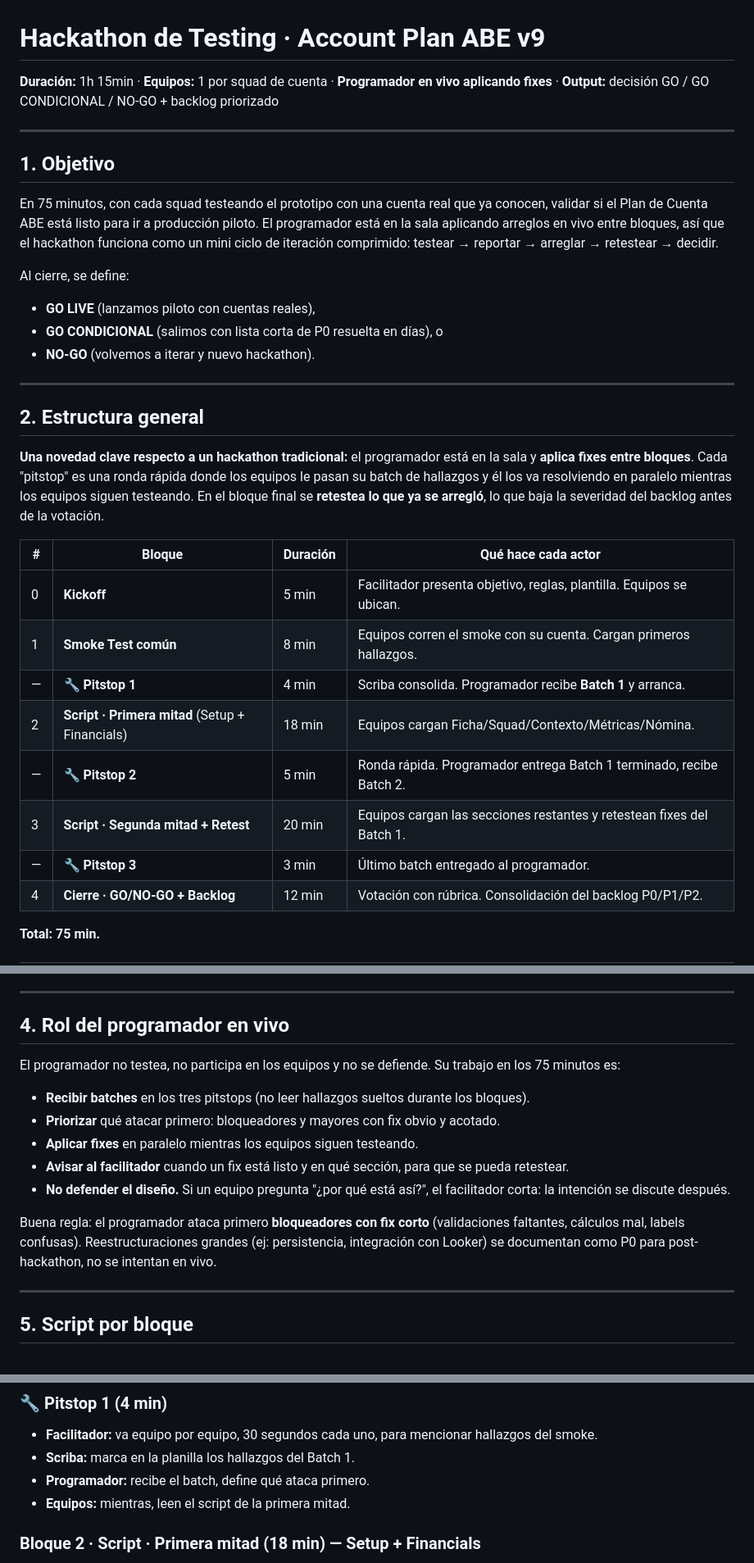
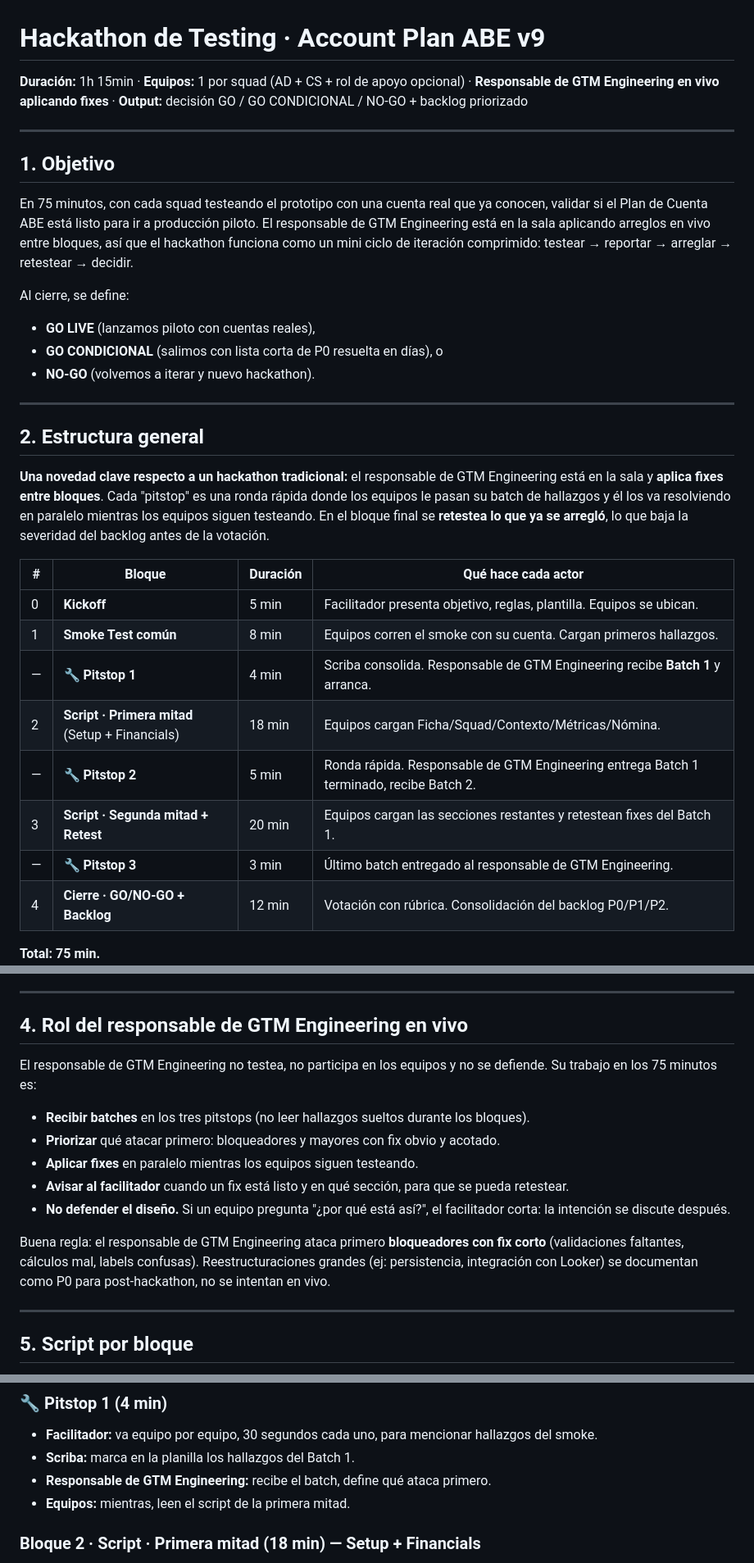
Before and after one commit to rominapicollo/testinghackathon, a Markdown page: docs/01_hackathon_design.md, 3 parts joined by grey strips. Shown at 82% size. Rendered like a GitHub page.

```diff
--- a/docs/01_hackathon_design.md
+++ b/docs/01_hackathon_design.md
@@ -1,11 +1,11 @@
 # Hackathon de Testing · Account Plan ABE v9
-**Duración:** 1h 15min · **Equipos:** 1 por squad de cuenta · **Programador en vivo aplicando fixes** · **Output:** decisión GO / GO CONDICIONAL / NO-GO + backlog priorizado
+**Duración:** 1h 15min · **Equipos:** 1 por squad (AD + CS + rol de apoyo opcional) · **Responsable de GTM Engineering en vivo aplicando fixes** · **Output:** decisión GO / GO CONDICIONAL / NO-GO + backlog priorizado
 
 ---
 
 ## 1. Objetivo
 
-En 75 minutos, con cada squad testeando el prototipo con una cuenta real que ya conocen, validar si el Plan de Cuenta ABE está listo para ir a producción piloto. El programador está en la sala aplicando arreglos en vivo entre bloques, así que el hackathon funciona como un mini ciclo de iteración comprimido: testear → reportar → arreglar → retestear → decidir.
+En 75 minutos, con cada squad testeando el prototipo con una cuenta real que ya conocen, validar si el Plan de Cuenta ABE está listo para ir a producción piloto. El responsable de GTM Engineering está en la sala aplicando arreglos en vivo entre bloques, así que el hackathon funciona como un mini ciclo de iteración comprimido: testear → reportar → arreglar → retestear → decidir.
 
 Al cierre, se define:
 - **GO LIVE** (lanzamos piloto con cuentas reales),
@@ -16,17 +16,17 @@ Al cierre, se define:
 
 ## 2. Estructura general
 
-**Una novedad clave respecto a un hackathon tradicional:** el programador está en la sala y **aplica fixes entre bloques**. Cada "pitstop" es una ronda rápida donde los equipos le pasan su batch de hallazgos y él los va resolviendo en paralelo mientras los equipos siguen testeando. En el bloque final se **retestea lo que ya se arregló**, lo que baja la severidad del backlog antes de la votación.
+**Una novedad clave respecto a un hackathon tradicional:** el responsable de GTM Engineering está en la sala y **aplica fixes entre bloques**. Cada "pitstop" es una ronda rápida donde los equipos le pasan su batch de hallazgos y él los va resolviendo en paralelo mientras los equipos siguen testeando. En el bloque final se **retestea lo que ya se arregló**, lo que baja la severidad del backlog antes de la votación.
 
 | # | Bloque | Duración | Qué hace cada actor |
 |---|---|---|---|
 | 0 | **Kickoff** | 5 min | Facilitador presenta objetivo, reglas, plantilla. Equipos se ubican. |
 | 1 | **Smoke Test común** | 8 min | Equipos corren el smoke con su cuenta. Cargan primeros hallazgos. |
-| — | **🔧 Pitstop 1** | 4 min | Scriba consolida. Programador recibe **Batch 1** y arranca. |
+| — | **🔧 Pitstop 1** | 4 min | Scriba consolida. Responsable de GTM Engineering recibe **Batch 1** y arranca. |
 | 2 | **Script · Primera mitad** (Setup + Financials) | 18 min | Equipos cargan Ficha/Squad/Contexto/Métricas/Nómina. |
-| — | **🔧 Pitstop 2** | 5 min | Ronda rápida. Programador entrega Batch 1 terminado, recibe Batch 2. |
+| — | **🔧 Pitstop 2** | 5 min | Ronda rápida. Responsable de GTM Engineering entrega Batch 1 terminado, recibe Batch 2. |
 | 3 | **Script · Segunda mitad + Retest** | 20 min | Equipos cargan las secciones restantes y retestean fixes del Batch 1. |
-| — | **🔧 Pitstop 3** | 3 min | Último batch entregado al programador. |
+| — | **🔧 Pitstop 3** | 3 min | Último batch entregado al responsable de GTM Engineering. |
 | 4 | **Cierre · GO/NO-GO + Backlog** | 12 min | Votación con rúbrica. Consolidación del backlog P0/P1/P2. |
 
 **Total: 75 min.**
@@ -44,9 +44,9 @@ Esto tiene dos ventajas importantes. Primero, los hallazgos son complementarios
 
 ---
 
-## 4. Rol del programador en vivo
+## 4. Rol del responsable de GTM Engineering en vivo
 
-El programador no testea, no participa en los equipos y no se defiende. Su trabajo en los 75 minutos es:
+El responsable de GTM Engineering no testea, no participa en los equipos y no se defiende. Su trabajo en los 75 minutos es:
 
 - **Recibir batches** en los tres pitstops (no leer hallazgos sueltos durante los bloques).
 - **Priorizar** qué atacar primero: bloqueadores y mayores con fix obvio y acotado.
@@ -54,7 +54,7 @@ El programador no testea, no participa en los equipos y no se defiende. Su traba
 - **Avisar al facilitador** cuando un fix está listo y en qué sección, para que se pueda retestear.
 - **No defender el diseño.** Si un equipo pregunta "¿por qué está así?", el facilitador corta: la intención se discute después.
 
-Buena regla: el programador ataca primero **bloqueadores con fix corto** (validaciones faltantes, cálculos mal, labels confusas). Reestructuraciones grandes (ej: persistencia, integración con Looker) se documentan como P0 para post-hackathon, no se intentan en vivo.
+Buena regla: el responsable de GTM Engineering ataca primero **bloqueadores con fix corto** (validaciones faltantes, cálculos mal, labels confusas). Reestructuraciones grandes (ej: persistencia, integración con Looker) se documentan como P0 para post-hackathon, no se intentan en vivo.
 
 ---
 
@@ -81,7 +81,7 @@ Sirve para verificar que el prototipo carga en todas las máquinas y para calibr
 
 - **Facilitador:** va equipo por equipo, 30 segundos cada uno, para mencionar hallazgos del smoke.
 - **Scriba:** marca en la planilla los hallazgos del Batch 1.
-- **Programador:** recibe el batch, define qué ataca primero.
+- **Responsable de GTM Engineering:** recibe el batch, define qué ataca primero.
 - **Equipos:** mientras, leen el script de la primera mitad.
 
 ### Bloque 2 · Script · Primera mitad (18 min) — Setup + Financials
```
Also changed, not shown: other parts of docs/01_hackathon_design.md (+6 -6 lines), docs/03_kickoff_deck.md (+15 -15 lines).
